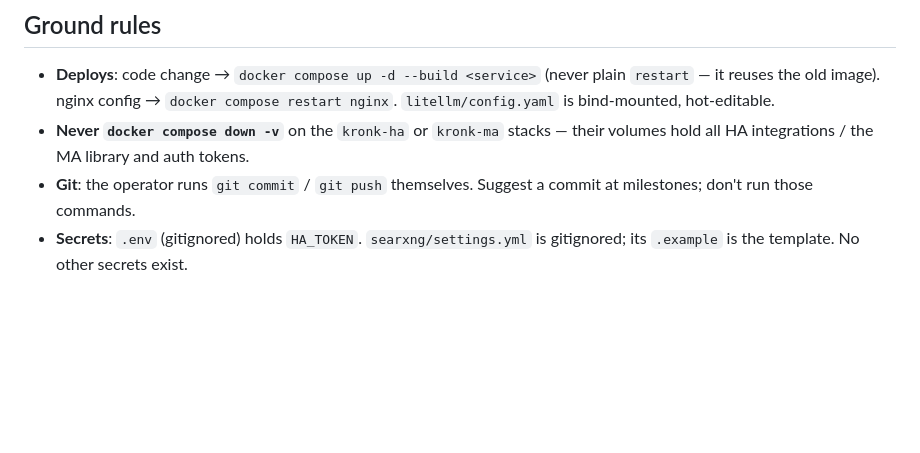
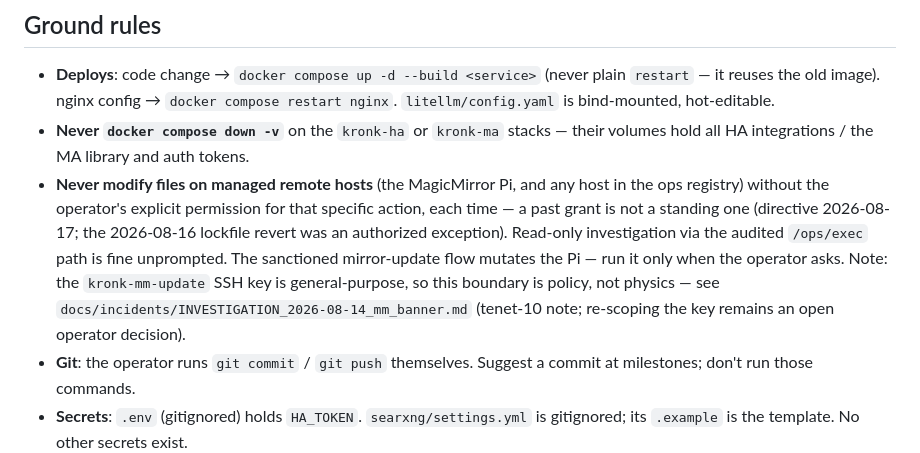
Before and after one commit to drawsmcgraw/kronk, a Markdown page: CLAUDE.md, the part around the change. GitHub-like rendering; blank space fills up the shorter version.

Commit message:
never modify external hosts

```diff
--- a/CLAUDE.md
+++ b/CLAUDE.md
@@ -147,6 +147,16 @@ verbatim — never summarized away.
   restart nginx`. `litellm/config.yaml` is bind-mounted, hot-editable.
 - **Never `docker compose down -v`** on the `kronk-ha` or `kronk-ma` stacks —
   their volumes hold all HA integrations / the MA library and auth tokens.
+- **Never modify files on managed remote hosts** (the MagicMirror Pi, and
+  any host in the ops registry) without the operator's explicit permission
+  for that specific action, each time — a past grant is not a standing one
+  (directive 2026-08-17; the 2026-08-16 lockfile revert was an authorized
+  exception). Read-only investigation via the audited `/ops/exec` path is
+  fine unprompted. The sanctioned mirror-update flow mutates the Pi — run
+  it only when the operator asks. Note: the `kronk-mm-update` SSH key is
+  general-purpose, so this boundary is policy, not physics — see
+  `docs/incidents/INVESTIGATION_2026-08-14_mm_banner.md` (tenet-10 note;
+  re-scoping the key remains an open operator decision).
 - **Git**: the operator runs `git commit` / `git push` themselves. Suggest a
   commit at milestones; don't run those commands.
 - **Secrets**: `.env` (gitignored) holds `HA_TOKEN`. `searxng/settings.yml` is
```
